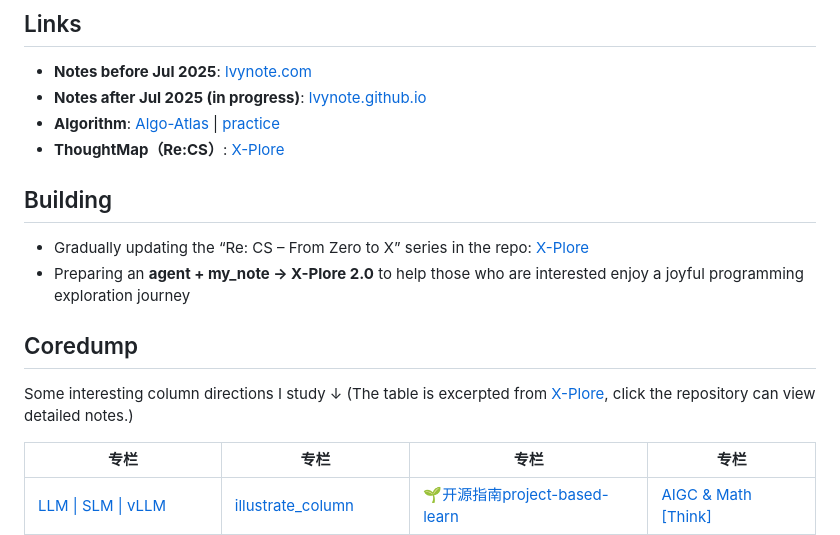
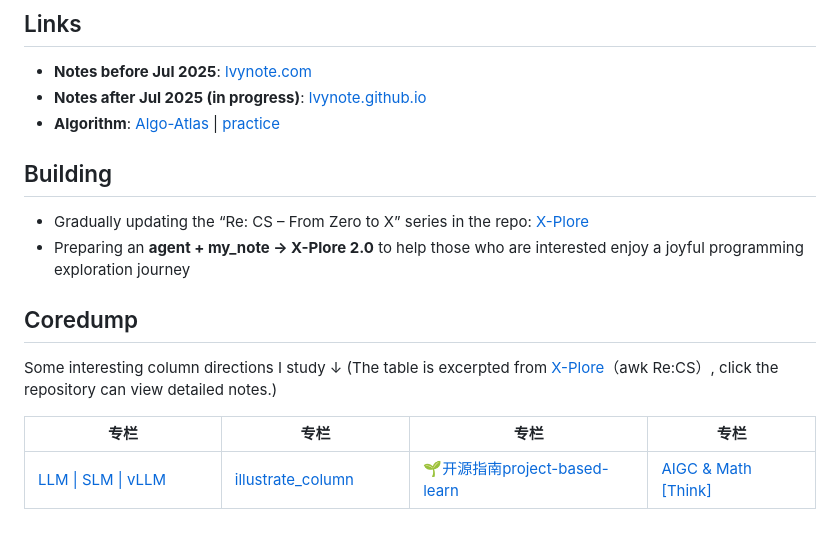
Before and after one commit to lvy010/lvy010, a Markdown page: README.md, the part around the change. GitHub-like rendering.

Commit message:
del: typo-links

```diff
--- a/README.md
+++ b/README.md
@@ -10,7 +10,7 @@
 - **Notes before Jul 2025**: [lvynote.com](https://blog.csdn.net/2301_80171004?type=blog)
 - **Notes after Jul 2025 (in progress)**: [lvynote.github.io](https://github.com/lvy010/lvynote.github.io)
 - **Algorithm**: [Algo-Atlas](https://github.com/lvy010/Algo-Atlas) | [practice](https://leetcode.cn/u/hhczc/)
-- **ThoughtMap（Re:CS）**: [X-Plore](https://github.com/lvy010/ThoughtMap)
+
 
 ## Building
 
@@ -19,7 +19,7 @@
 
 ## Coredump
 
-Some interesting column directions I study ↓ (The table is excerpted from [X-Plore](https://github.com/lvy010/X-Plore), click the repository can view detailed notes.)
+Some interesting column directions I study ↓ (The table is excerpted from [X-Plore](https://github.com/lvy010/X-Plore)（awk Re:CS）, click the repository can view detailed notes.)
 
 | 专栏                                                | 专栏                                              | 专栏                                                          | 专栏                                       |
 | ----------------------------------------------------- | --------------------------------------------------- | --------------------------------------------------------------- | -------------------------------------------- |
```
